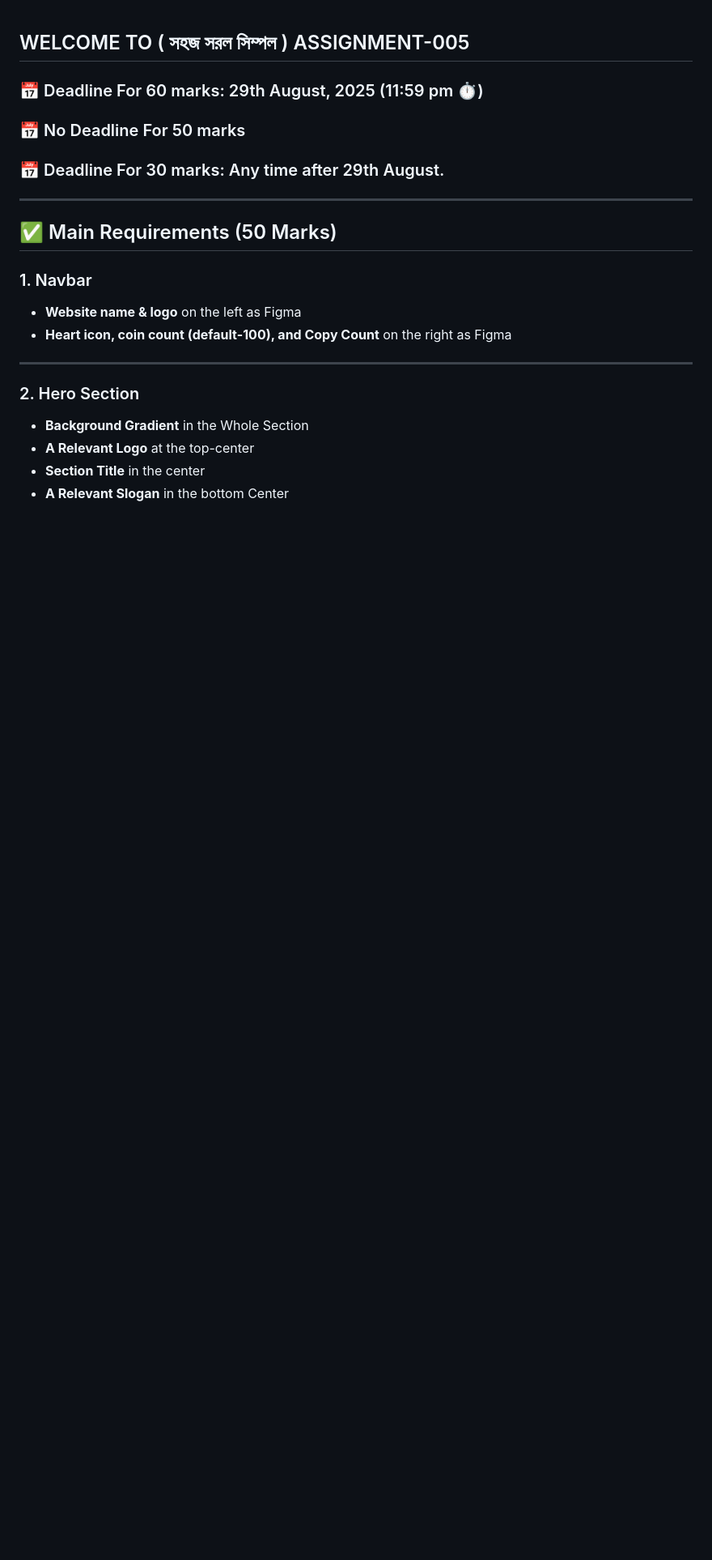
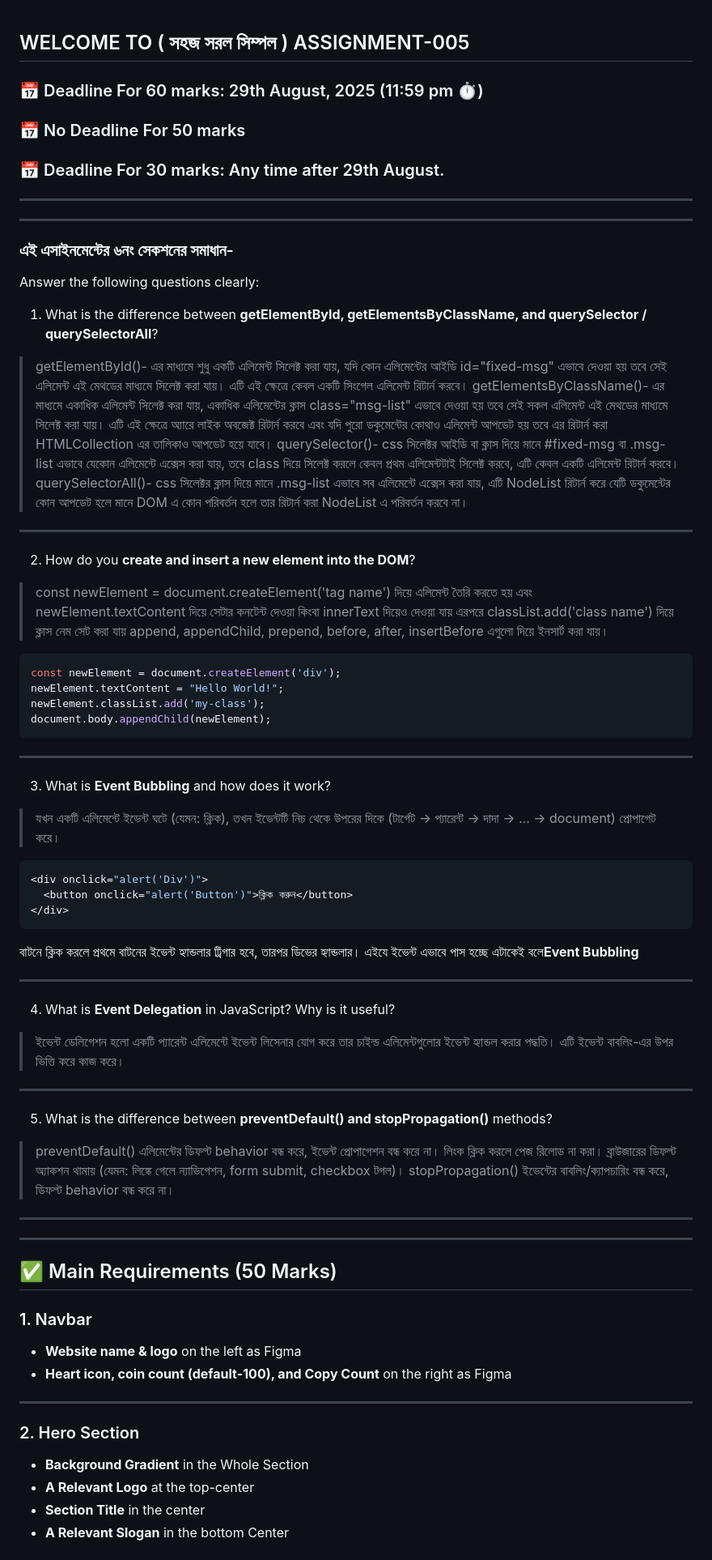
Before and after one commit to efthi/ph12_eftequarul_assignment05, a Markdown page: readme.md, the part around the change. Shown at 81% size. GitHub-like rendering; blank space fills up the shorter version.

Commit message:
RAEDME.md updated

````diff
--- a/readme.md
+++ b/readme.md
@@ -5,6 +5,46 @@
 ### 📅 No Deadline For 50 marks
 
 ### 📅 Deadline For 30 marks: Any time after 29th August.
+
+---
+
+---
+### এই  এসাইনমেন্টের ৬নং সেকশনের সমাধান-
+Answer the following questions clearly:
+1. What is the difference between **getElementById, getElementsByClassName, and querySelector / querySelectorAll**?
+> getElementById()- এর মাধ্যমে শুধু একটি এলিমেন্ট সিলেক্ট করা যায়, যদি কোন এলিমেন্টের আইডি id="fixed-msg" এভাবে দেওয়া হয় তবে সেই এলিমেন্ট এই মেথডের মাধ্যমে সিলেক্ট করা যায়। এটি এই ক্ষেত্রে কেবল একটি সিংগেল এলিমেন্ট রিটার্ন করবে।
+> getElementsByClassName()- এর মাধ্যমে একাধিক এলিমেন্ট সিলেক্ট করা যায়,  একাধিক এলিমেন্টের ক্লাস class="msg-list" এভাবে দেওয়া হয় তবে সেই সকল এলিমেন্ট এই মেথডের মাধ্যমে সিলেক্ট করা যায়। এটি এই ক্ষেত্রে অ্যারে লাইক অবজেক্ট রিটার্ন করবে এবং যদি পুরো ডকুমেন্টের কোথাও এলিমেন্ট আপডেট হয় তবে এর রিটার্ন করা HTMLCollection এর তালিকাও আপডেট হয়ে যাবে।
+>querySelector()- css সিলেক্টর আইডি বা ক্লাস দিয়ে মানে #fixed-msg বা .msg-list এভাবে যেকোন এলিমেন্টে এক্সেস করা যায়, তবে class দিয়ে সিলেক্ট করলে কেবল প্রথম এলিমেন্টটাই সিলেক্ট করবে, এটি কেবল একটি এলিমেন্ট রিটার্ন করবে।
+>querySelectorAll()- css সিলেক্টর ক্লাস দিয়ে মানে .msg-list এভাবে সব এলিমেন্টে এক্সেস করা যায়, এটি NodeList রিটার্ন করে যেটি ডকুমেন্টের কোন আপডেট হলে মানে DOM এ কোন পরিবর্তন হলে তার রিটার্ন করা NodeList এ পরিবর্তন করবে না।
+---
+2. How do you **create and insert a new element into the DOM**?
+> const newElement = document.createElement('tag name') দিয়ে এলিমেন্ট তৈরি করতে হয় এবং newElement.textContent দিয়ে সেটার কনটেন্ট দেওয়া কিংবা innerText দিয়েও দেওয়া যায় এরপরে classList.add('class name') দিয়ে ক্লাস নেম সেট করা যায়
+> append, appendChild, prepend, before, after, insertBefore এগুলো দিয়ে ইনসার্ট করা যায়।
+```sh
+const newElement = document.createElement('div');
+newElement.textContent = "Hello World!";
+newElement.classList.add('my-class');
+document.body.appendChild(newElement);
+```
+---
+3. What is **Event Bubbling** and how does it work?
+>যখন একটি এলিমেন্টে ইভেন্ট ঘটে (যেমন: ক্লিক), তখন ইভেন্টটি নিচ থেকে উপরের দিকে (টার্গেট → প্যারেন্ট → দাদা → ... → document) প্রোপাগেট করে।
+```sh
+<div onclick="alert('Div')">
+  <button onclick="alert('Button')">ক্লিক করুন</button>
+</div>
+```
+বাটনে ক্লিক করলে প্রথমে বাটনের ইভেন্ট হ্যান্ডলার ট্রিগার হবে, তারপর ডিভের হ্যান্ডলার। এইযে ইভেন্ট এভাবে পাস হচ্ছে এটাকেই বলে**Event Bubbling**
+
+---
+4. What is **Event Delegation** in JavaScript? Why is it useful?
+>ইভেন্ট ডেলিগেশন হলো একটি প্যারেন্ট এলিমেন্টে ইভেন্ট লিসেনার যোগ করে তার চাইল্ড এলিমেন্টগুলোর ইভেন্ট হ্যান্ডল করার পদ্ধতি। এটি ইভেন্ট বাবলিং-এর উপর ভিত্তি করে কাজ করে।
+---
+5. What is the difference between **preventDefault() and stopPropagation()** methods?
+>preventDefault()	এলিমেন্টের ডিফল্ট behavior বন্ধ করে, ইভেন্ট প্রোপাগেশন বন্ধ করে না।	লিংক ক্লিক করলে পেজ রিলোড না করা। ব্রাউজারের ডিফল্ট অ্যাকশন থামায় (যেমন: লিঙ্কে গেলে ন্যাভিগেশন, form submit, checkbox টগল)।
+> stopPropagation()	ইভেন্টের বাবলিং/ক্যাপচারিং বন্ধ করে, ডিফল্ট behavior বন্ধ করে না।
+
+---
 
 ---
 
````
